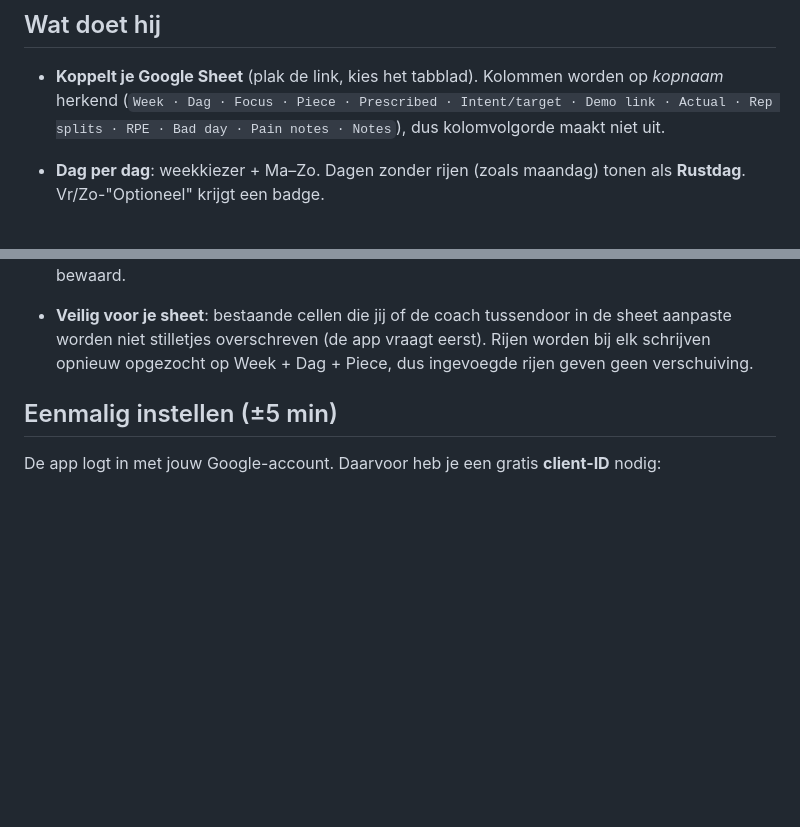
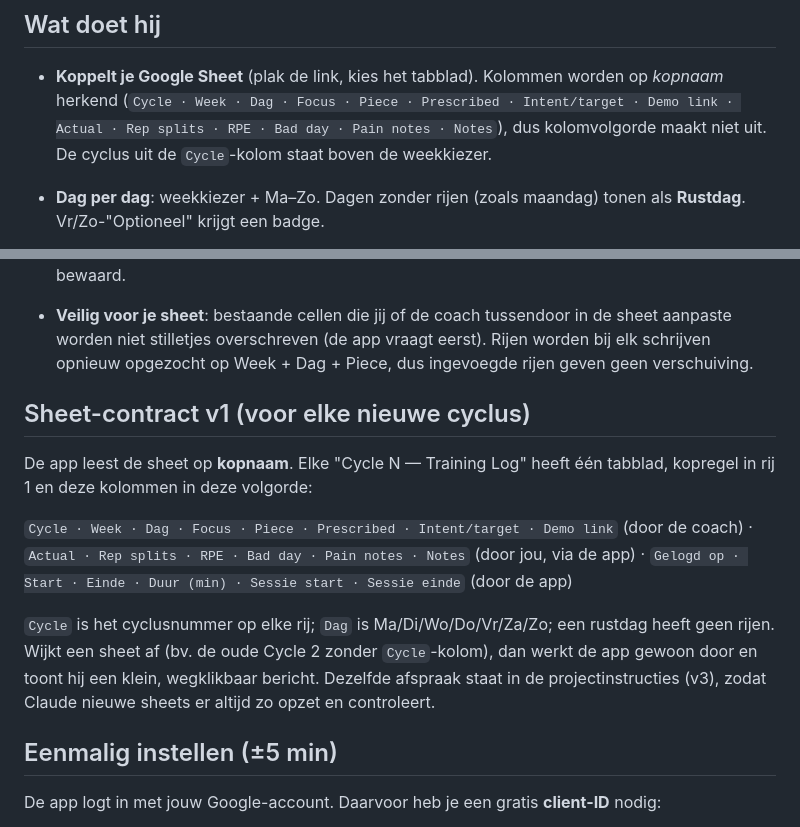
Before and after one commit to JohGovaerts/training_log, a Markdown page: README.md, 2 parts joined by grey strips. Rendered like a GitHub page; blank space fills up the shorter version.

```diff
--- a/README.md
+++ b/README.md
@@ -6,8 +6,8 @@ Geen server, geen build: statische bestanden. Je data gaat alleen tussen je brow
 ## Wat doet hij
 
 - **Koppelt je Google Sheet** (plak de link, kies het tabblad). Kolommen worden op *kopnaam* herkend
-  (`Week · Dag · Focus · Piece · Prescribed · Intent/target · Demo link · Actual · Rep splits · RPE · Bad day · Pain notes · Notes`),
-  dus kolomvolgorde maakt niet uit.
+  (`Cycle · Week · Dag · Focus · Piece · Prescribed · Intent/target · Demo link · Actual · Rep splits · RPE · Bad day · Pain notes · Notes`),
+  dus kolomvolgorde maakt niet uit. De cyclus uit de `Cycle`-kolom staat boven de weekkiezer.
 - **Dag per dag**: weekkiezer + Ma–Zo. Dagen zonder rijen (zoals maandag) tonen als **Rustdag**. Vr/Zo-"Optioneel" krijgt een badge.
 - **Per onderdeel de juiste velden**: warm-up/mobility = één knop *Gedaan* (+ pijn/notitie), WOD = score + rep splits, kracht = gewicht + RPE (splits optioneel), cardio = afstand/tijd. Daarnaast steeds: RPE, slechte dag, pijn/knie, "dag erna" (voor knie-/schouderstukken) en notities.
 - **Schrijft naar de juiste cellen** en zet erbij:
@@ -21,6 +21,16 @@ Geen server, geen build: statische bestanden. Je data gaat alleen tussen je brow
 - **Timers (optioneel)**: *Start training* voor de hele sessie en een ⏱ per onderdeel (warm-up, oefening, WOD). Of vul tijden achteraf in. Uitzetten kan in Instellingen.
 - **Werkt in de gym zonder bereik**: wijzigingen komen in een wachtrij en worden verstuurd zodra je weer verbinding hebt. Het plan blijft offline zichtbaar, en half ingevulde formulieren blijven bewaard.
 - **Veilig voor je sheet**: bestaande cellen die jij of de coach tussendoor in de sheet aanpaste worden niet stilletjes overschreven (de app vraagt eerst). Rijen worden bij elk schrijven opnieuw opgezocht op Week + Dag + Piece, dus ingevoegde rijen geven geen verschuiving.
+
+## Sheet-contract v1 (voor elke nieuwe cyclus)
+
+De app leest de sheet op **kopnaam**. Elke "Cycle N — Training Log" heeft één tabblad, kopregel in rij 1 en deze kolommen in deze volgorde:
+
+`Cycle · Week · Dag · Focus · Piece · Prescribed · Intent/target · Demo link` (door de coach) ·
+`Actual · Rep splits · RPE · Bad day · Pain notes · Notes` (door jou, via de app) ·
+`Gelogd op · Start · Einde · Duur (min) · Sessie start · Sessie einde` (door de app)
+
+`Cycle` is het cyclusnummer op elke rij; `Dag` is Ma/Di/Wo/Do/Vr/Za/Zo; een rustdag heeft geen rijen. Wijkt een sheet af (bv. de oude Cycle 2 zonder `Cycle`-kolom), dan werkt de app gewoon door en toont hij een klein, wegklikbaar bericht. Dezelfde afspraak staat in de projectinstructies (v3), zodat Claude nieuwe sheets er altijd zo opzet en controleert.
 
 ## Eenmalig instellen (±5 min)
 
```
